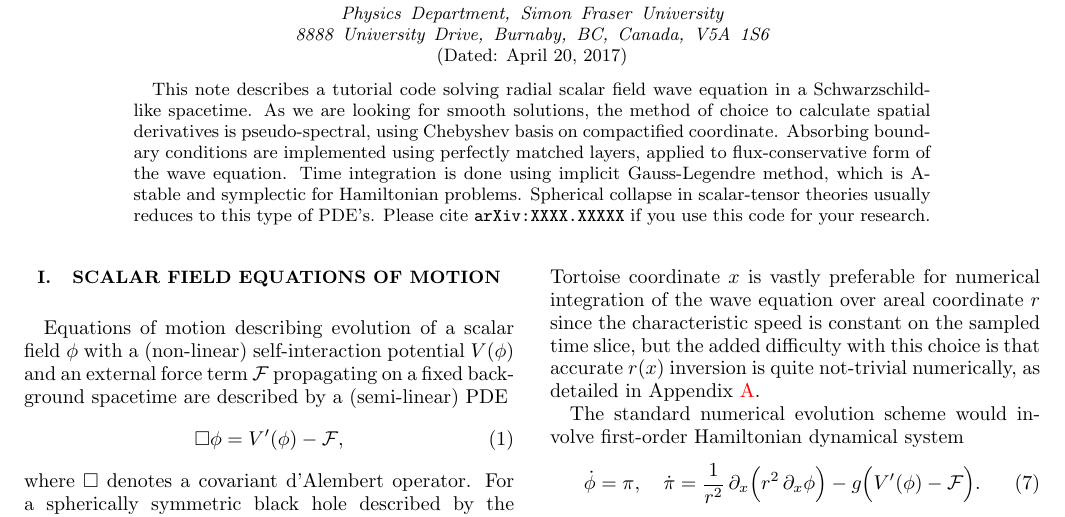
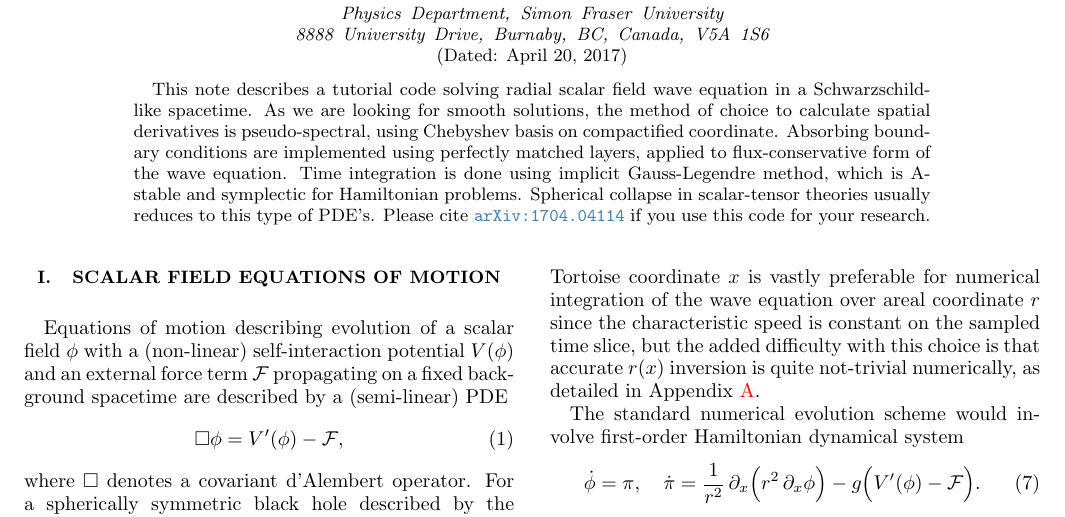
Before and after one commit to andrei-v-frolov/accretion, a LaTeX paper (accretion.tex): part of page 1 of 3, cut so that both start at the same text. Compiled offline with pdfLaTeX.

Commit message:
arXiv reference added.

```diff
--- a/accretion.tex
+++ b/accretion.tex
@@ -26,7 +26,7 @@
 \date{\today}
 
 \begin{abstract}
-  This note describes a tutorial code solving radial scalar field wave equation in a Schwarzschild-like spacetime. As we are looking for smooth solutions, the method of choice to calculate spatial derivatives is pseudo-spectral, using Chebyshev basis on compactified coordinate. Absorbing boundary conditions are implemented using perfectly matched layers, applied to flux-conservative form of the wave equation. Time integration is done using implicit Gauss-Legendre method, which is A-stable and symplectic for Hamiltonian problems. Spherical collapse in scalar-tensor theories usually reduces to this type of PDE's. Please cite \texttt{arXiv:XXXX.XXXXX} if you use this code for your research.
+  This note describes a tutorial code solving radial scalar field wave equation in a Schwarzschild-like spacetime. As we are looking for smooth solutions, the method of choice to calculate spatial derivatives is pseudo-spectral, using Chebyshev basis on compactified coordinate. Absorbing boundary conditions are implemented using perfectly matched layers, applied to flux-conservative form of the wave equation. Time integration is done using implicit Gauss-Legendre method, which is A-stable and symplectic for Hamiltonian problems. Spherical collapse in scalar-tensor theories usually reduces to this type of PDE's. Please cite \href{https://arxiv.org/abs/1704.04114}{\texttt{arXiv:1704.04114}} if you use this code for your research.
 \end{abstract}
 
 %\pacs{}
```
Also changed, not shown: README.md, accretion.pdf, 1 other file.
